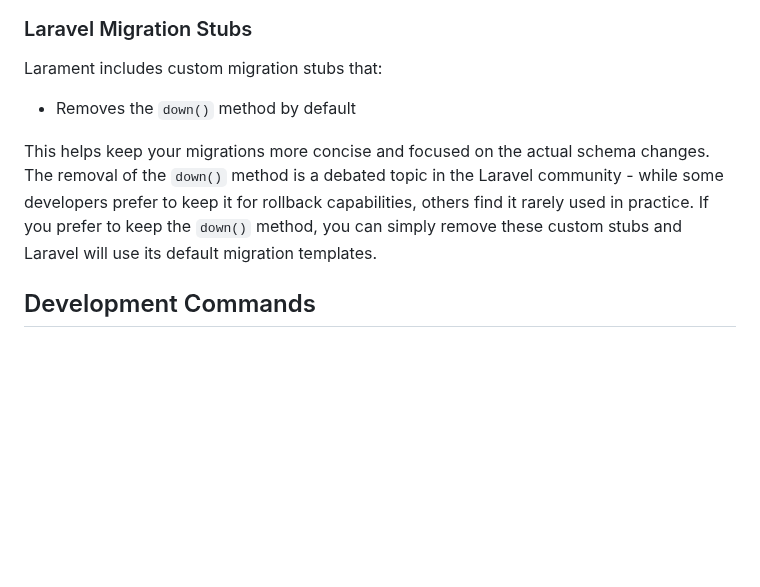
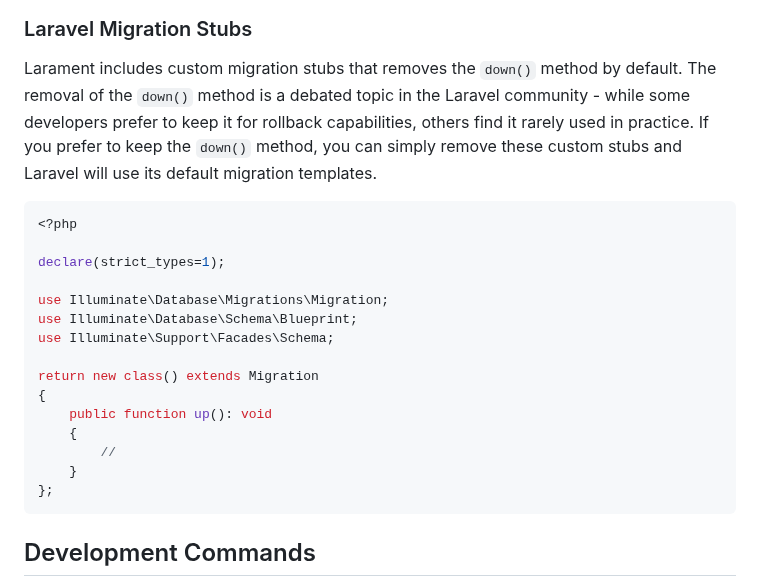
Before and after one commit to CodeWithDennis/larament, a Markdown page: README.md, the part around the change. Rendered like a GitHub page; blank space fills up the shorter version.

Commit message:
Update Laravel migration stubs to remove `down()` method

````diff
--- a/README.md
+++ b/README.md
@@ -56,10 +56,25 @@ All Filament tables are pre-configured with:
 ![Users Table](resources/images/users-table.png)
 
 ### Laravel Migration Stubs
-Larament includes custom migration stubs that:
-- Removes the `down()` method by default
+Larament includes custom migration stubs that removes the `down()` method by default. The removal of the `down()` method is a debated topic in the Laravel community - while some developers prefer to keep it for rollback capabilities, others find it rarely used in practice. If you prefer to keep the `down()` method, you can simply remove these custom stubs and Laravel will use its default migration templates.
 
-This helps keep your migrations more concise and focused on the actual schema changes. The removal of the `down()` method is a debated topic in the Laravel community - while some developers prefer to keep it for rollback capabilities, others find it rarely used in practice. If you prefer to keep the `down()` method, you can simply remove these custom stubs and Laravel will use its default migration templates.
+```php
+<?php
+
+declare(strict_types=1);
+
+use Illuminate\Database\Migrations\Migration;
+use Illuminate\Database\Schema\Blueprint;
+use Illuminate\Support\Facades\Schema;
+
+return new class() extends Migration
+{
+    public function up(): void
+    {
+        //
+    }
+};
+```
 
 ## Development Commands
 
````
